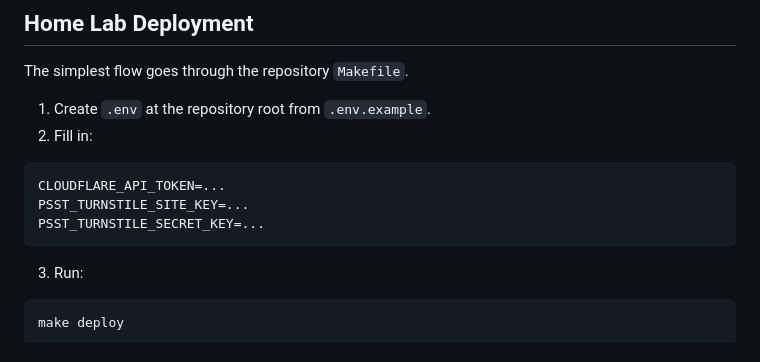
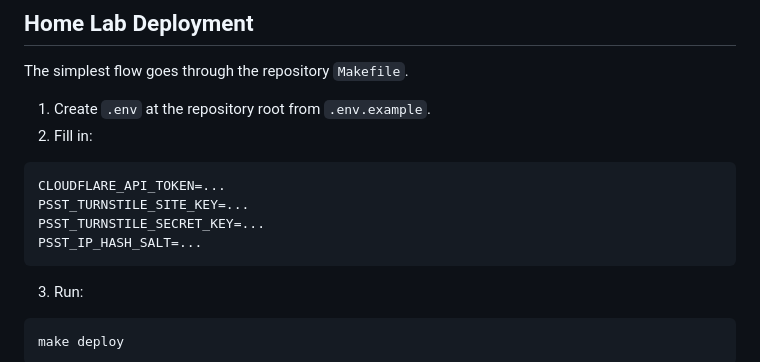
Before and after one commit to ttauveron/psst-rs, a Markdown page: README.md, the part around the change. GitHub-like rendering.

Commit message:
docs: update readme

````diff
--- a/README.md
+++ b/README.md
@@ -115,6 +115,7 @@ The simplest flow goes through the repository `Makefile`.
 CLOUDFLARE_API_TOKEN=...
 PSST_TURNSTILE_SITE_KEY=...
 PSST_TURNSTILE_SECRET_KEY=...
+PSST_IP_HASH_SALT=...
 ```
 
 3. Run:
````
